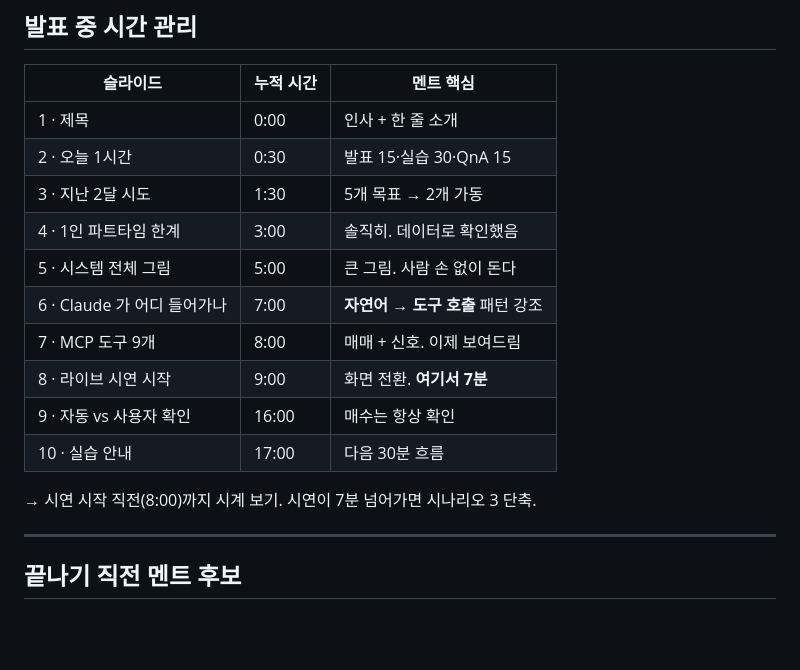
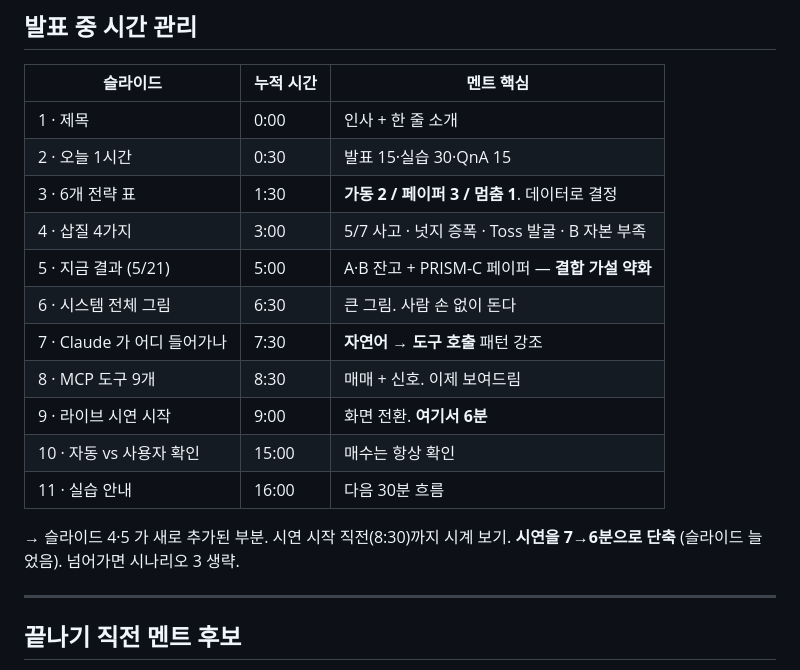
Before and after one commit to woogamer/quant-claude-workshop, a Markdown page: docs/PRESENTER_NOTES.md, the part around the change. Rendered like a GitHub page; blank space fills up the shorter version.

```diff
--- a/docs/PRESENTER_NOTES.md
+++ b/docs/PRESENTER_NOTES.md
@@ -123,16 +123,17 @@
 |---|---|---|
 | 1 · 제목 | 0:00 | 인사 + 한 줄 소개 |
 | 2 · 오늘 1시간 | 0:30 | 발표 15·실습 30·QnA 15 |
-| 3 · 지난 2달 시도 | 1:30 | 5개 목표 → 2개 가동 |
-| 4 · 1인 파트타임 한계 | 3:00 | 솔직히. 데이터로 확인했음 |
-| 5 · 시스템 전체 그림 | 5:00 | 큰 그림. 사람 손 없이 돈다 |
-| 6 · Claude 가 어디 들어가나 | 7:00 | **자연어 → 도구 호출** 패턴 강조 |
-| 7 · MCP 도구 9개 | 8:00 | 매매 + 신호. 이제 보여드림 |
-| 8 · 라이브 시연 시작 | 9:00 | 화면 전환. **여기서 7분** |
-| 9 · 자동 vs 사용자 확인 | 16:00 | 매수는 항상 확인 |
-| 10 · 실습 안내 | 17:00 | 다음 30분 흐름 |
+| 3 · 6개 전략 표 | 1:30 | **가동 2 / 페이퍼 3 / 멈춤 1**. 데이터로 결정 |
+| 4 · 삽질 4가지 | 3:00 | 5/7 사고 · 넛지 증폭 · Toss 발굴 · B 자본 부족 |
+| 5 · 지금 결과 (5/21) | 5:00 | A·B 잔고 + PRISM-C 페이퍼 — **결합 가설 약화** |
+| 6 · 시스템 전체 그림 | 6:30 | 큰 그림. 사람 손 없이 돈다 |
+| 7 · Claude 가 어디 들어가나 | 7:30 | **자연어 → 도구 호출** 패턴 강조 |
+| 8 · MCP 도구 9개 | 8:30 | 매매 + 신호. 이제 보여드림 |
+| 9 · 라이브 시연 시작 | 9:00 | 화면 전환. **여기서 6분** |
+| 10 · 자동 vs 사용자 확인 | 15:00 | 매수는 항상 확인 |
+| 11 · 실습 안내 | 16:00 | 다음 30분 흐름 |
 
-→ 시연 시작 직전(8:00)까지 시계 보기. 시연이 7분 넘어가면 시나리오 3 단축.
+→ 슬라이드 4·5 가 새로 추가된 부분. 시연 시작 직전(8:30)까지 시계 보기. **시연을 7→6분으로 단축** (슬라이드 늘었음). 넘어가면 시나리오 3 생략.
 
 ---
 
```
Also changed, not shown: docs/SLIDES.md (+48 -14 lines).
